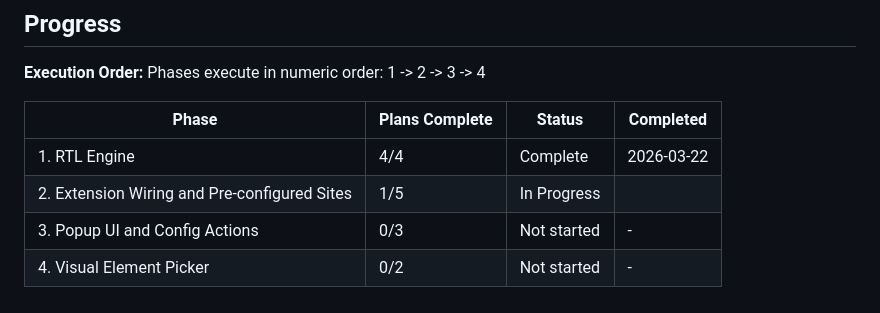
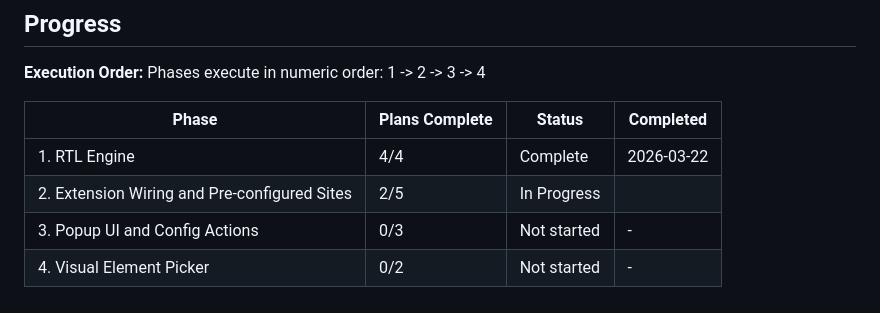
Before and after one commit to itzikwo/Hebrew-RTL-Chrome-Extension, a Markdown page: .planning/ROADMAP.md, the part around the change. GitHub-like rendering.

```diff
--- a/.planning/ROADMAP.md
+++ b/.planning/ROADMAP.md
@@ -96,6 +96,6 @@ Phases execute in numeric order: 1 -> 2 -> 3 -> 4
 | Phase | Plans Complete | Status | Completed |
 |-------|----------------|--------|-----------|
 | 1. RTL Engine | 4/4 | Complete | 2026-03-22 |
-| 2. Extension Wiring and Pre-configured Sites | 1/5 | In Progress|  |
+| 2. Extension Wiring and Pre-configured Sites | 2/5 | In Progress|  |
 | 3. Popup UI and Config Actions | 0/3 | Not started | - |
 | 4. Visual Element Picker | 0/2 | Not started | - |
```
Also changed, not shown: .planning/STATE.md (+10 -8 lines), 1 other file.
